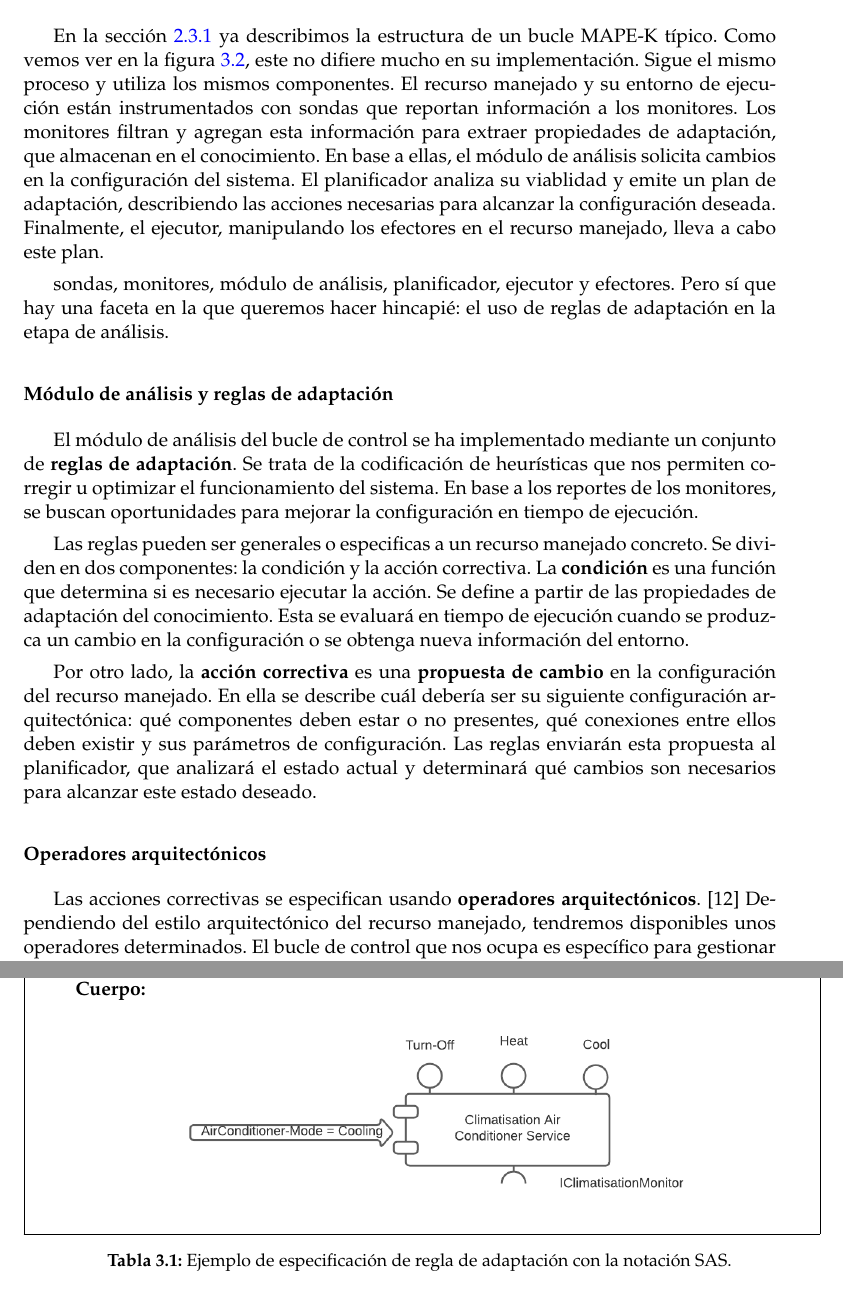
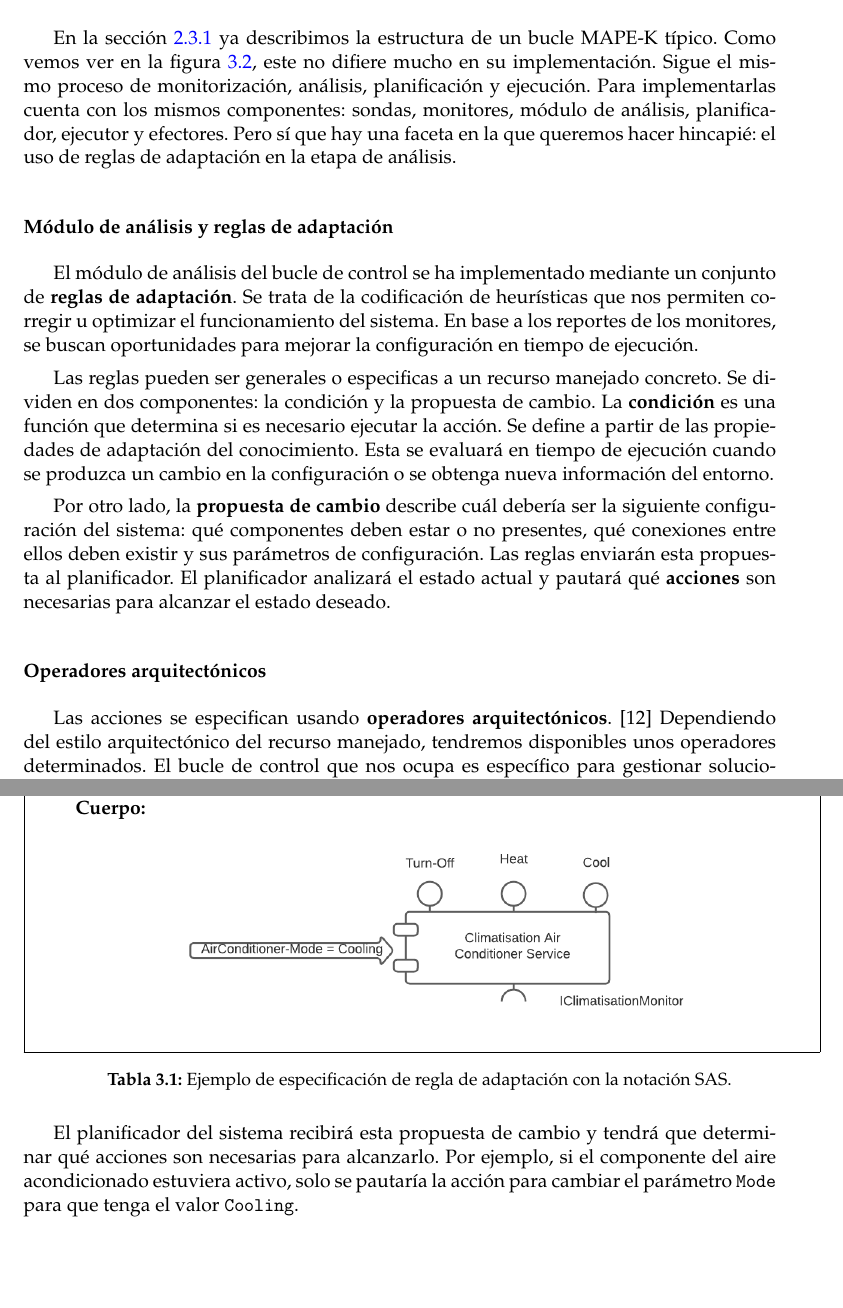
Before and after one commit to Starkie/TFM-DistributedAutoadaptiveSystems, a LaTeX document (docs/TFM.tex, which reads docs/cap_sistema_original/sistema_original.tex): two parts of pages 23 and 24 of 73, joined at a grey line, cut so that both start at the same text, the shorter picture padded with empty space. Compiled offline with pdfLaTeX.

Commit message:
Distinguir entre el estado propuesto por las reglas y las acciones que planifica el planificador

```diff
--- a/docs/cap_sistema_original/sistema_original.tex
+++ b/docs/cap_sistema_original/sistema_original.tex
@@ -48,21 +48,19 @@ El bucle de control es genérico. No está acoplado a un dominio o solución con
 
 \subsection{Estructura del bucle}
 
-En la sección \ref{sec:estructura-mape-k} ya describimos la estructura de un bucle MAPE-K típico. Como vemos ver en la figura \ref{fig:bucle-mapek3}, este no difiere mucho en su implementación. Sigue el mismo proceso y utiliza los mismos componentes. El recurso manejado y su entorno de ejecución están instrumentados con sondas que reportan información a los monitores. Los monitores filtran y agregan esta información para extraer propiedades de adaptación, que almacenan en el conocimiento. En base a ellas, el módulo de análisis solicita cambios en la configuración del sistema. El planificador analiza su viablidad y emite un plan de adaptación, describiendo las acciones necesarias para alcanzar la configuración deseada. Finalmente, el ejecutor, manipulando los efectores en el recurso manejado, lleva a cabo este plan.
-
-sondas, monitores, módulo de análisis, planificador, ejecutor y efectores. Pero sí que hay una faceta en la que queremos hacer hincapié: el uso de reglas de adaptación en la etapa de análisis.
+En la sección \ref{sec:estructura-mape-k} ya describimos la estructura de un bucle MAPE-K típico. Como vemos ver en la figura \ref{fig:bucle-mapek3}, este no difiere mucho en su implementación. Sigue el mismo proceso de monitorización, análisis, planificación y ejecución. Para implementarlas cuenta con los mismos componentes: sondas, monitores, módulo de análisis, planificador, ejecutor y efectores. Pero sí que hay una faceta en la que queremos hacer hincapié: el uso de reglas de adaptación en la etapa de análisis.
 
 \subsubsection{Módulo de análisis y reglas de adaptación}
 
 El módulo de análisis del bucle de control se ha implementado mediante un conjunto de \textbf{reglas de adaptación}. Se trata de la codificación de heurísticas que nos permiten corregir u optimizar el funcionamiento del sistema. En base a los reportes de los monitores, se buscan oportunidades para mejorar la configuración en tiempo de ejecución.
 
-Las reglas pueden ser generales o especificas a un recurso manejado concreto. Se dividen en dos componentes: la condición y la acción correctiva. La \textbf{condición} es una función que determina si es necesario ejecutar la acción. Se define a partir de las propiedades de adaptación del conocimiento. Esta se evaluará en tiempo de ejecución cuando se produzca un cambio en la configuración o se obtenga nueva información del entorno.
+Las reglas pueden ser generales o especificas a un recurso manejado concreto. Se dividen en dos componentes: la condición y la propuesta de cambio. La \textbf{condición} es una función que determina si es necesario ejecutar la acción. Se define a partir de las propiedades de adaptación del conocimiento. Esta se evaluará en tiempo de ejecución cuando se produzca un cambio en la configuración o se obtenga nueva información del entorno.
 
-Por otro lado, la \textbf{acción correctiva} es una \textbf{propuesta de cambio} en la configuración del recurso manejado. En ella se describe cuál debería ser su siguiente configuración arquitectónica: qué componentes deben estar o no presentes, qué conexiones entre ellos deben existir y sus parámetros de configuración. Las reglas enviarán esta propuesta al planificador, que analizará el estado actual y determinará qué cambios son necesarios para alcanzar este estado deseado.
+Por otro lado, la \textbf{propuesta de cambio} describe cuál debería ser la siguiente configuración del sistema: qué componentes deben estar o no presentes, qué conexiones entre ellos deben existir y sus parámetros de configuración. Las reglas enviarán esta propuesta al planificador. El planificador analizará el estado actual y pautará qué \textbf{acciones} son necesarias para alcanzar el estado deseado.
 
 \subsubsection{Operadores arquitectónicos}
 
-Las acciones correctivas se especifican usando \textbf{operadores arquitectónicos}. \cite{garlanIncreasingSystemDependability2003} Dependiendo del estilo arquitectónico del recurso manejado, tendremos disponibles unos operadores determinados. El bucle de control que nos ocupa es específico para gestionar soluciones basadas en microservicios. Por tanto, ofrecerá los operadores correspondientes a este estilo. En \cite{fonsEspecificacionSistemasAutoadaptativos2021} podemos encontrar los cinco tipos que ofrece:
+Las acciones se especifican usando \textbf{operadores arquitectónicos}. \cite{garlanIncreasingSystemDependability2003} Dependiendo del estilo arquitectónico del recurso manejado, tendremos disponibles unos operadores determinados. El bucle de control que nos ocupa es específico para gestionar soluciones basadas en microservicios. Por tanto, ofrecerá los operadores correspondientes a este estilo. En \cite{fonsEspecificacionSistemasAutoadaptativos2021} podemos encontrar los cinco tipos que ofrece:
 
 \begin{itemize}
   \item \textbf{Desplegar servicios} (\textbf{\foreign{english}{deploy}}): Añadimos una nueva instancia de un servicio.
@@ -105,3 +103,5 @@ Para especificar las reglas usaremos la notación SAS. \cite{fonsEspecificacionS
   \caption{Ejemplo de especificación de regla de adaptación con la notación SAS.}
   \label{tab:adaption-rules-example}
 \end{longtable}
+
+El planificador del sistema recibirá esta propuesta de cambio y tendrá que determinar qué acciones son necesarias para alcanzarlo. Por ejemplo, si el componente del aire acondicionado estuviera activo, solo se pautaría la acción para cambiar el parámetro \texttt{Mode} para que tenga el valor \texttt{Cooling}.
```
